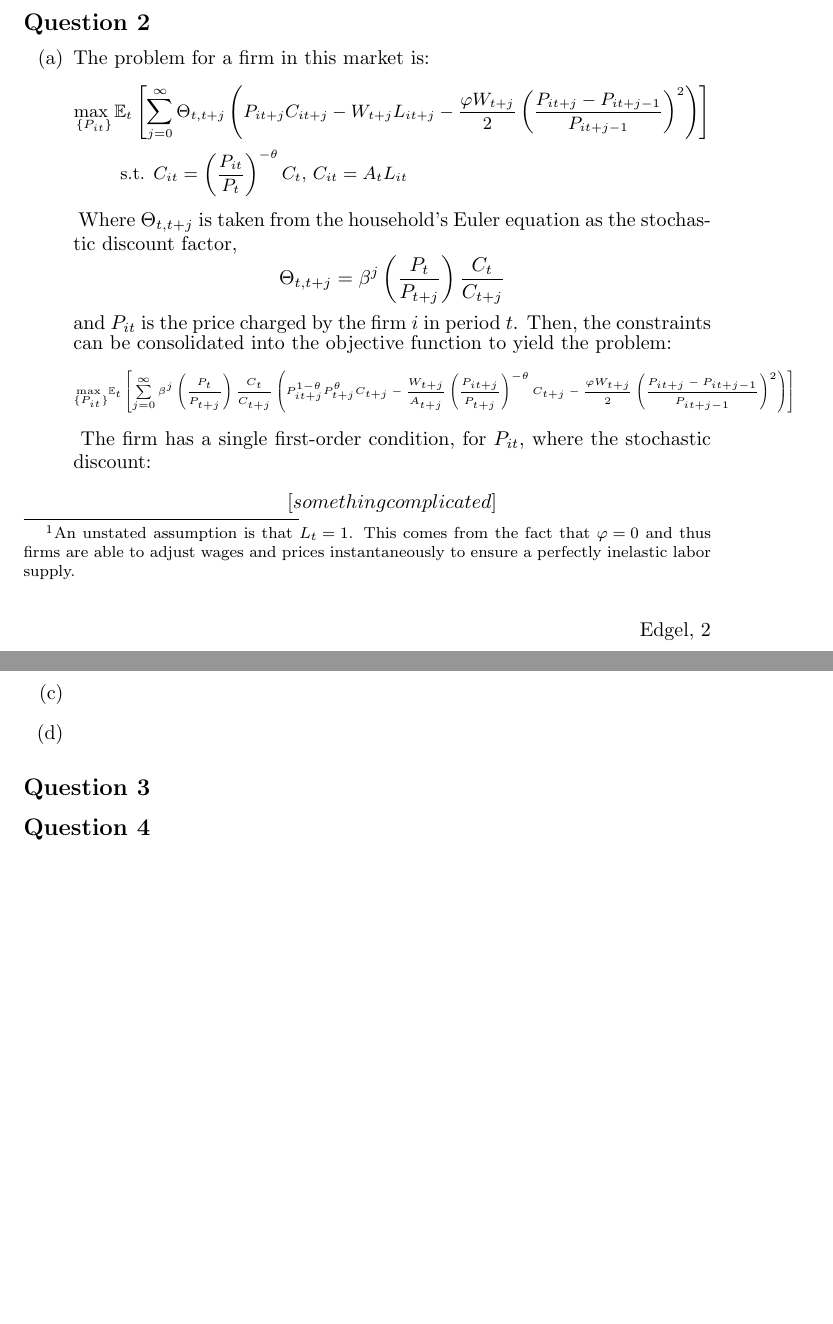
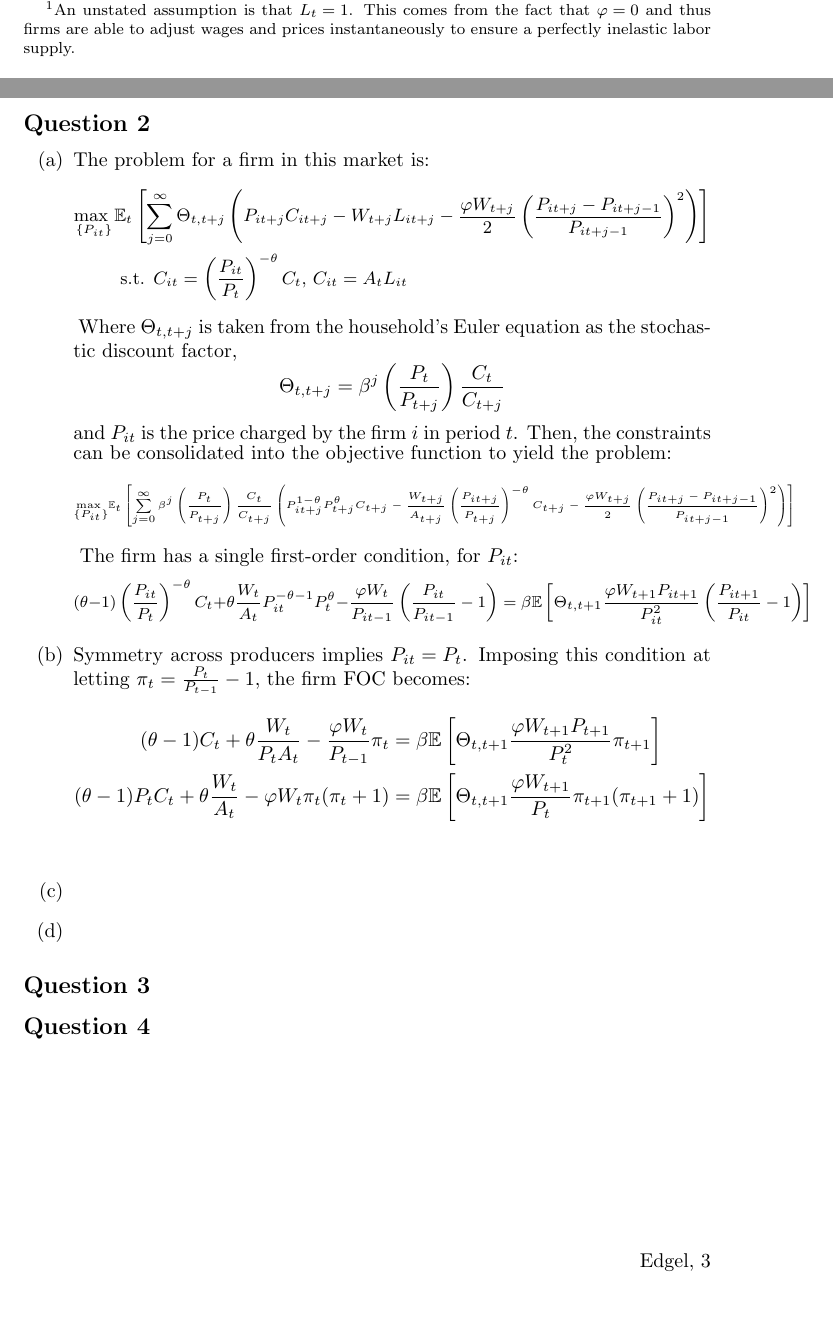
Before and after one commit to dannyedgel/coursework, a LaTeX problem sheet (s21/econ714/Q1/problem_sets/PS5/edgel_ps5.tex): two parts of pages 2 and 3 of 3, joined at a grey line, cut so that both start at the same text. Compiled offline with pdfLaTeX.

Commit message:
macro progress

```diff
--- a/s21/econ714/Q1/problem_sets/PS5/edgel_ps5.tex
+++ b/s21/econ714/Q1/problem_sets/PS5/edgel_ps5.tex
@@ -153,7 +153,7 @@ Log-linearizing our equations for this model provides the following, which descr
 Finally, since labor is inelastically supplied at ${L_t=1}$, ${\ell_t=0}$. Note that we can combine the equations for $p_t$, $p_{it}$, and $c_t$ to determine that ${c_t=a_t}$, which shows that all fluctuations in consumption come exclusively from productivity shocks.
 
 %%%________________________________________________________________%%%
-
+\pagebreak
 \subsection*{Question 2}
 
 \begin{enumerate}[(a)]
@@ -172,12 +172,20 @@ Finally, since labor is inelastically supplied at ${L_t=1}$, ${\ell_t=0}$. Note
 			\usmax{\{P_{it}\}}\Et{\sum_{j=0}^\infty\beta^j\left(\frac{P_t}{P_{t+j}}\right)\frac{C_t}{C_{t+j}}
 				\left(P_{it+j}^{1-\theta}P_{t+j}^\theta C_{t+j}-\frac{W_{t+j}}{A_{t+j}}\left(\frac{P_{it+j}}{P_{t+j}}\right)^{-\theta}C_{t+j}-\frac{\varphi W_{t+j}}{2}\left(\frac{P_{it+j}-P_{it+j-1}}{P_{it+j-1}}\right)^2\right)}
 		\] }
-		The firm has a single first-order condition, for $P_{it}$, where the stochastic discount:
+		The firm has a single first-order condition, for $P_{it}$:
+		{\footnotesize \[
+			(\theta-1)\left(\frac{P_{it}}{P_t}\right)^{-\theta}C_t + \theta\frac{W_t}{A_t}P_{it}^{-\theta-1}P_t^\theta -
+				\frac{\varphi W_t}{P_{it-1}}\left(\frac{P_{it}}{P_{it-1}} - 1\right)
+			= \beta\E{\Theta_{t,t+1}\frac{\varphi W_{t+1}P_{it+1}}{P_{it}^2}\left(\frac{P_{it+1}}{P_{it}}-1\right)}
+		\] }
+
+	\item Symmetry across producers implies ${P_{it}=P_t}$. Imposing this condition at letting ${\pi_t=\frac{P_t}{P_{t-1}}-1}$, the firm FOC becomes:
 		\begin{align*}
-			[something complicated]
+			(\theta-1)C_t + \theta\frac{W_t}{P_tA_t} - \frac{\varphi W_t}{P_{t-1}}\pi_t
+				&= \beta\E{\Theta_{t,t+1}\frac{\varphi W_{t+1}P_{t+1}}{P_{t}^2}\pi_{t+1}}	\\
+			(\theta-1)P_tC_t + \theta\frac{W_t}{A_t} - \varphi W_t\pi_t(\pi_t+1)
+				&= \beta\E{\Theta_{t,t+1}\frac{\varphi W_{t+1}}{P_{t}}\pi_{t+1}(\pi_{t+1}+1)}	\\
 		\end{align*}
-
-	\item
 
 	\item
 
```
Also changed, not shown: s21/econ714/Q1/problem_sets/PS5/edgel_ps5.pdf.
